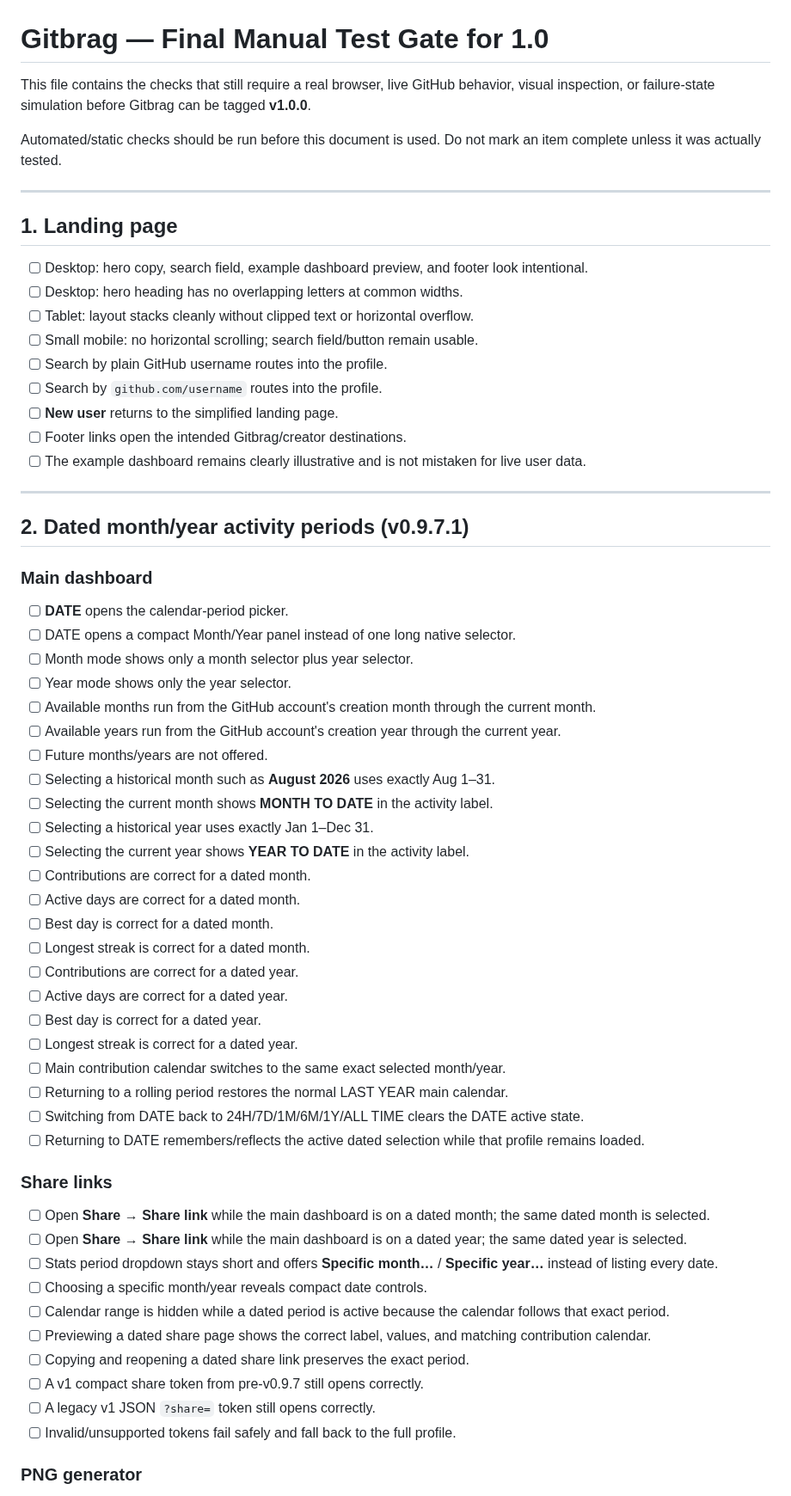
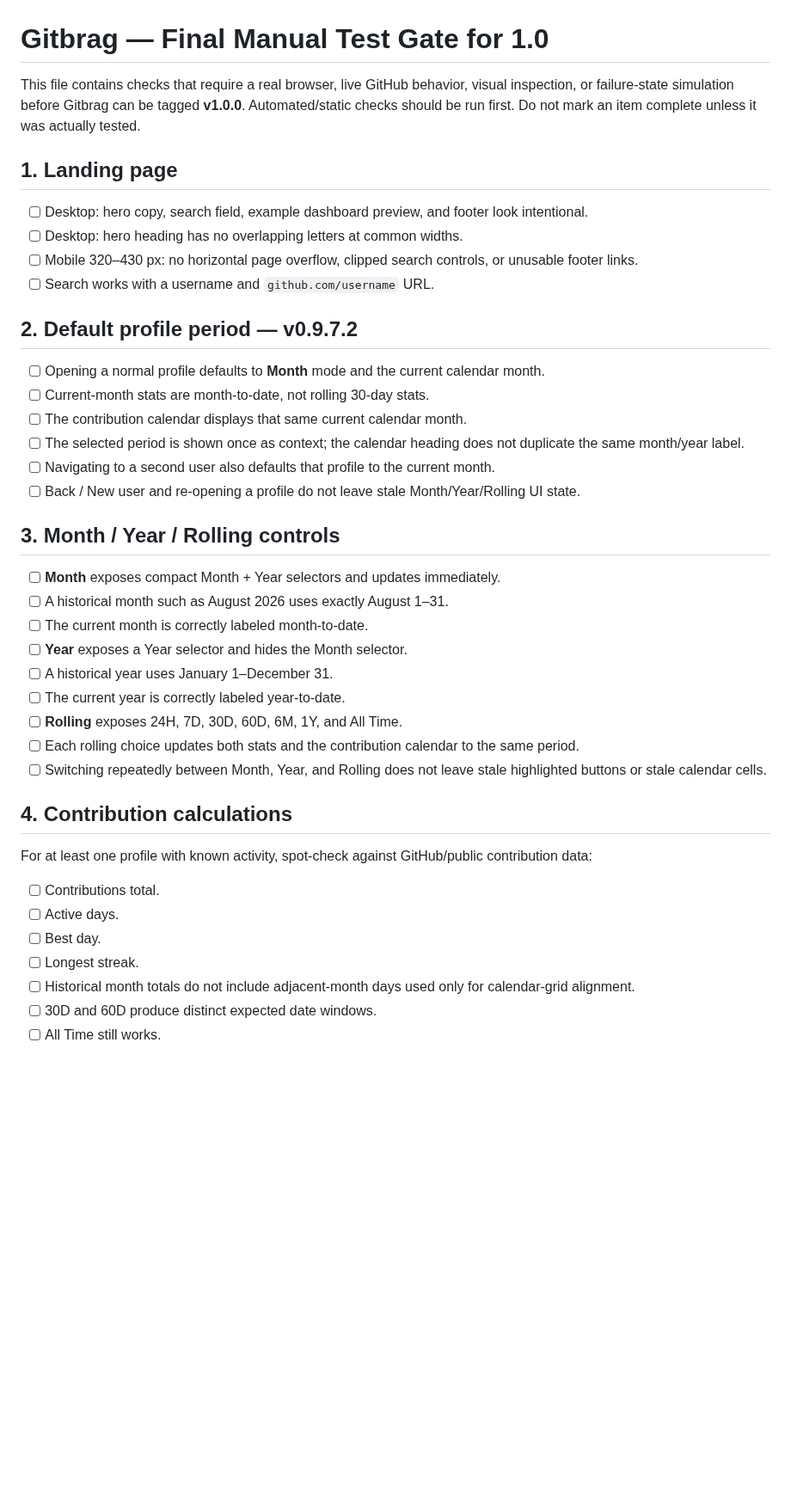
Before and after one commit to JPLuker/Gitbrag, a Markdown page: FINAL-TEST.md, the part around one of its changes. Shown at 86% size. Rendered like a GitHub page; blank space fills up the shorter version.

Commit message:
Update final manual gate for unified period controls

```diff
--- a/FINAL-TEST.md
+++ b/FINAL-TEST.md
@@ -1,65 +1,44 @@
 # Gitbrag — Final Manual Test Gate for 1.0
 
-This file contains the checks that still require a real browser, live GitHub behavior, visual inspection, or failure-state simulation before Gitbrag can be tagged **v1.0.0**.
-
-Automated/static checks should be run before this document is used. Do not mark an item complete unless it was actually tested.
-
----
+This file contains checks that require a real browser, live GitHub behavior, visual inspection, or failure-state simulation before Gitbrag can be tagged **v1.0.0**. Automated/static checks should be run first. Do not mark an item complete unless it was actually tested.
 
 ## 1. Landing page
 
 - [ ] Desktop: hero copy, search field, example dashboard preview, and footer look intentional.
 - [ ] Desktop: hero heading has no overlapping letters at common widths.
-- [ ] Tablet: layout stacks cleanly without clipped text or horizontal overflow.
-- [ ] Small mobile: no horizontal scrolling; search field/button remain usable.
-- [ ] Search by plain GitHub username routes into the profile.
-- [ ] Search by `github.com/username` routes into the profile.
-- [ ] **New user** returns to the simplified landing page.
-- [ ] Footer links open the intended Gitbrag/creator destinations.
-- [ ] The example dashboard remains clearly illustrative and is not mistaken for live user data.
+- [ ] Mobile 320–430 px: no horizontal page overflow, clipped search controls, or unusable footer links.
+- [ ] Search works with a username and `github.com/username` URL.
 
----
+## 2. Default profile period — v0.9.7.2
 
-## 2. Dated month/year activity periods (v0.9.7.1)
+- [ ] Opening a normal profile defaults to **Month** mode and the current calendar month.
+- [ ] Current-month stats are month-to-date, not rolling 30-day stats.
+- [ ] The contribution calendar displays that same current calendar month.
+- [ ] The selected period is shown once as context; the calendar heading does not duplicate the same month/year label.
+- [ ] Navigating to a second user also defaults that profile to the current month.
+- [ ] Back / New user and re-opening a profile do not leave stale Month/Year/Rolling UI state.
 
-### Main dashboard
+## 3. Month / Year / Rolling controls
 
-- [ ] **DATE** opens the calendar-period picker.
-- [ ] DATE opens a compact Month/Year panel instead of one long native selector.
-- [ ] Month mode shows only a month selector plus year selector.
-- [ ] Year mode shows only the year selector.
-- [ ] Available months run from the GitHub account's creation month through the current month.
-- [ ] Available years run from the GitHub account's creation year through the current year.
-- [ ] Future months/years are not offered.
-- [ ] Selecting a historical month such as **August 2026** uses exactly Aug 1–31.
-- [ ] Selecting the current month shows **MONTH TO DATE** in the activity label.
-- [ ] Selecting a historical year uses exactly Jan 1–Dec 31.
-- [ ] Selecting the current year shows **YEAR TO DATE** in the activity label.
-- [ ] Contributions are correct for a dated month.
-- [ ] Active days are correct for a dated month.
-- [ ] Best day is correct for a dated month.
-- [ ] Longest streak is correct for a dated month.
-- [ ] Contributions are correct for a dated year.
-- [ ] Active days are correct for a dated year.
-- [ ] Best day is correct for a dated year.
-- [ ] Longest streak is correct for a dated year.
-- [ ] Main contribution calendar switches to the same exact selected month/year.
-- [ ] Returning to a rolling period restores the normal LAST YEAR main calendar.
-- [ ] Switching from DATE back to 24H/7D/1M/6M/1Y/ALL TIME clears the DATE active state.
-- [ ] Returning to DATE remembers/reflects the active dated selection while that profile remains loaded.
+- [ ] **Month** exposes compact Month + Year selectors and updates immediately.
+- [ ] A historical month such as August 2026 uses exactly August 1–31.
+- [ ] The current month is correctly labeled month-to-date.
+- [ ] **Year** exposes a Year selector and hides the Month selector.
+- [ ] A historical year uses January 1–December 31.
+- [ ] The current year is correctly labeled year-to-date.
+- [ ] **Rolling** exposes 24H, 7D, 30D, 60D, 6M, 1Y, and All Time.
+- [ ] Each rolling choice updates both stats and the contribution calendar to the same period.
+- [ ] Switching repeatedly between Month, Year, and Rolling does not leave stale highlighted buttons or stale calendar cells.
 
-### Share links
+## 4. Contribution calculations
 
-- [ ] Open **Share → Share link** while the main dashboard is on a dated month; the same dated month is selected.
-- [ ] Open **Share → Share link** while the main dashboard is on a dated year; the same dated year is selected.
-- [ ] Stats period dropdown stays short and offers **Specific month…** / **Specific year…** instead of listing every date.
-- [ ] Choosing a specific month/year reveals compact date controls.
-- [ ] Calendar range is hidden while a dated period is active because the calendar follows that exact period.
-- [ ] Previewing a dated share page shows the correct label, values, and matching contribution calendar.
-- [ ] Copying and reopening a dated share link preserves the exact period.
-- [ ] A v1 compact share token from pre-v0.9.7 still opens correctly.
-- [ ] A legacy v1 JSON `?share=` token still opens correctly.
-- [ ] Invalid/unsupported tokens fail safely and fall back to the full profile.
+For at least one profile with known activity, spot-check against GitHub/public contribution data:
 
-### PNG generator
+- [ ] Contributions total.
+- [ ] Active days.
+- [ ] Best day.
+- [ ] Longest streak.
+- [ ] Historical month totals do not include adjacent-month days used only for calendar-grid alignment.
+- [ ] 30D and 60D produce distinct expected date windows.
+- [ ] All Time still works.
 
```
Also changed, not shown: other parts of FINAL-TEST.md (+67 -144 lines).
